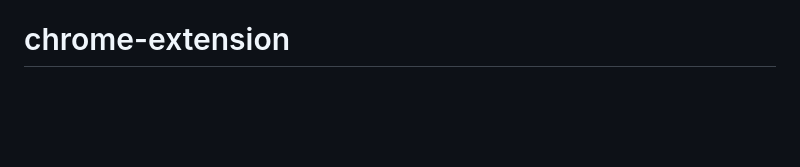
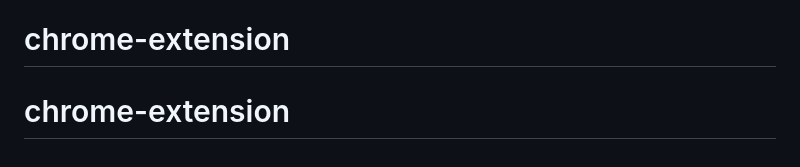
Before and after one commit to Odunsih1/chrome-extension, a Markdown page: README.md, the part around the change. Rendered like a GitHub page; blank space fills up the shorter version.

```diff
--- a/README.md
+++ b/README.md
@@ -120,3 +120,4 @@ the live DOM state, cookies, authentication, or transient state of a Chrome
 tab. Login flows and authenticated external pages are not automated by this
 service.
 # chrome-extension
+# chrome-extension
```
